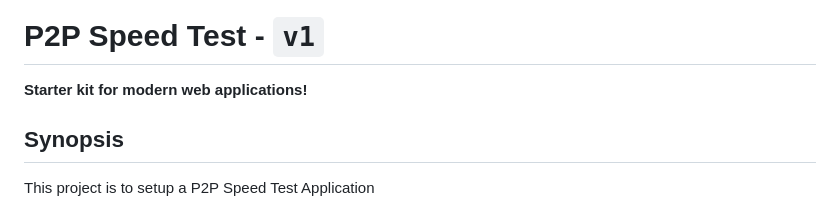
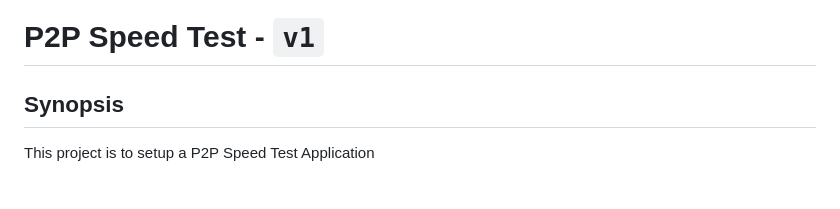
Before and after one commit to danielmarkjohn/react-pwa-client, a Markdown page: README.md, the part around the change. Rendered like a GitHub page.

```diff
--- a/README.md
+++ b/README.md
@@ -3,8 +3,6 @@
 </a>
 
 # P2P Speed Test - `v1`
-
-**Starter kit for modern web applications!**
 
 ## Synopsis
 
```
